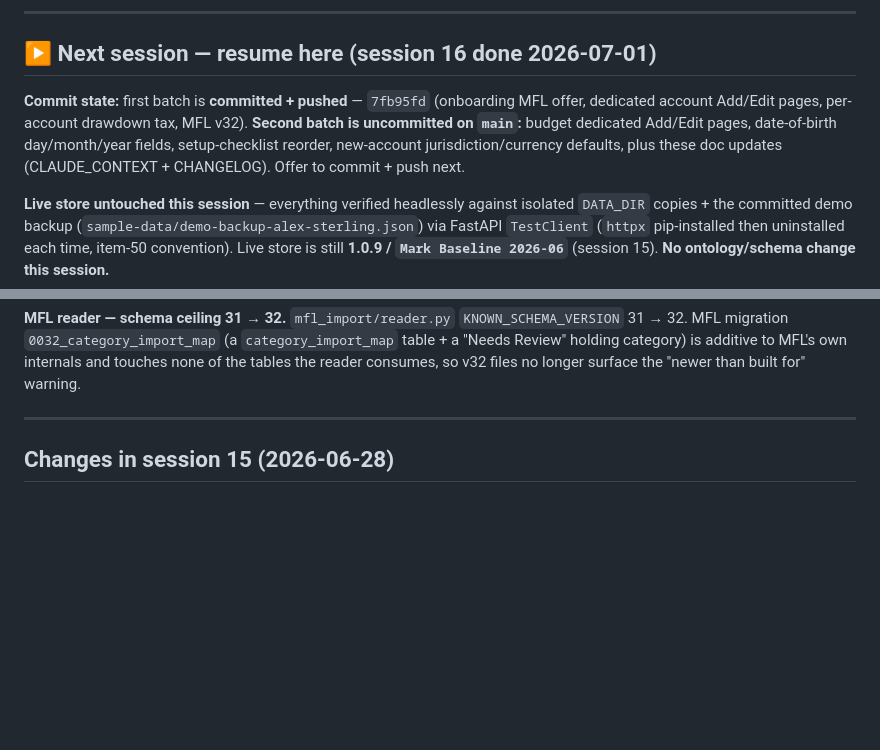
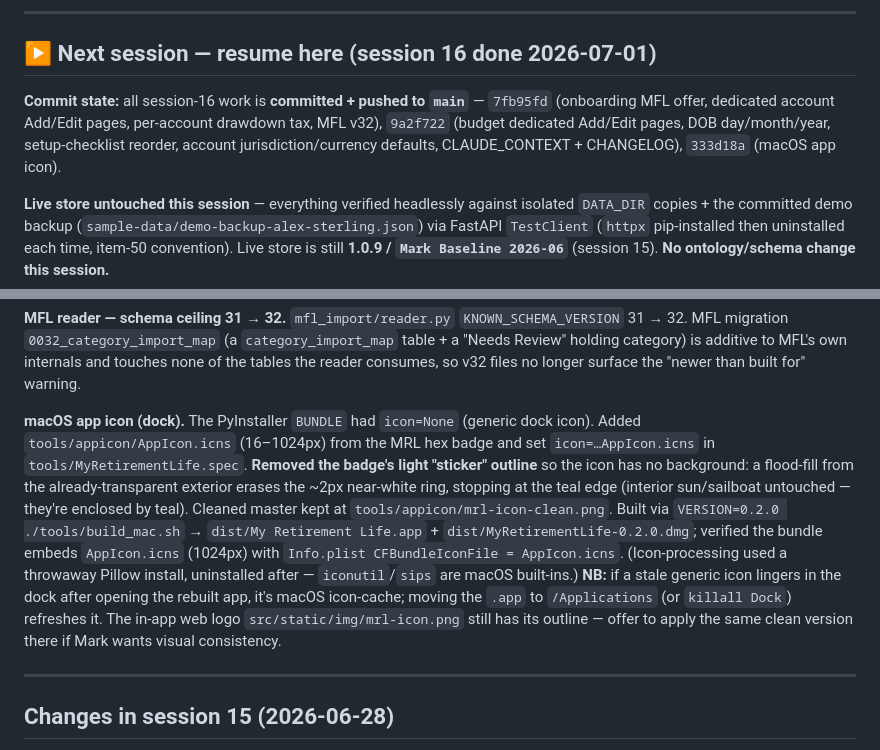
Before and after one commit to Wooloomooloo2/my-retirement-life, a Markdown page: CLAUDE_CONTEXT.md, 2 parts joined by grey strips. GitHub-like rendering; blank space fills up the shorter version.

Commit message:
CLAUDE_CONTEXT: record app icon + build; commit state all-pushed
Co-Authored-By: Claude Opus 4.8 (1M context) <noreply@anthropic.com>

```diff
--- a/CLAUDE_CONTEXT.md
+++ b/CLAUDE_CONTEXT.md
@@ -8,7 +8,7 @@
 
 ## ▶ Next session — resume here (session 16 done 2026-07-01)
 
-**Commit state:** first batch is **committed + pushed** — `7fb95fd` (onboarding MFL offer, dedicated account Add/Edit pages, per-account drawdown tax, MFL v32). **Second batch is uncommitted on `main`:** budget dedicated Add/Edit pages, date-of-birth day/month/year fields, setup-checklist reorder, new-account jurisdiction/currency defaults, plus these doc updates (CLAUDE_CONTEXT + CHANGELOG). Offer to commit + push next.
+**Commit state:** all session-16 work is **committed + pushed to `main`** — `7fb95fd` (onboarding MFL offer, dedicated account Add/Edit pages, per-account drawdown tax, MFL v32), `9a2f722` (budget dedicated Add/Edit pages, DOB day/month/year, setup-checklist reorder, account jurisdiction/currency defaults, CLAUDE_CONTEXT + CHANGELOG), `333d18a` (macOS app icon).
 
 **Live store untouched this session** — everything verified headlessly against isolated `DATA_DIR` copies + the committed demo backup (`sample-data/demo-backup-alex-sterling.json`) via FastAPI `TestClient` (`httpx` pip-installed then uninstalled each time, item-50 convention). Live store is still **1.0.9 / `Mark Baseline 2026-06`** (session 15). **No ontology/schema change this session.**
 
@@ -39,6 +39,8 @@ _UI/UX plus one engine-reporting change. No ontology/schema change (still 1.0.9
 **New accounts default to the person's jurisdiction + base currency.** `_render_accounts` passes `person_jurisdiction` / `person_currency` (from the profile); `_account_form.html` uses them as the new-account default instead of hardcoded GB/GBP (edit unchanged; GB/GBP fallback when no profile yet).
 
 **MFL reader — schema ceiling 31 → 32.** `mfl_import/reader.py` `KNOWN_SCHEMA_VERSION` 31 → 32. MFL migration `0032_category_import_map` (a `category_import_map` table + a "Needs Review" holding category) is additive to MFL's own internals and touches none of the tables the reader consumes, so v32 files no longer surface the "newer than built for" warning.
+
+**macOS app icon (dock).** The PyInstaller `BUNDLE` had `icon=None` (generic dock icon). Added `tools/appicon/AppIcon.icns` (16–1024px) from the MRL hex badge and set `icon=…AppIcon.icns` in `tools/MyRetirementLife.spec`. **Removed the badge's light "sticker" outline** so the icon has no background: a flood-fill from the already-transparent exterior erases the ~2px near-white ring, stopping at the teal edge (interior sun/sailboat untouched — they're enclosed by teal). Cleaned master kept at `tools/appicon/mrl-icon-clean.png`. Built via `VERSION=0.2.0 ./tools/build_mac.sh` → `dist/My Retirement Life.app` + `dist/MyRetirementLife-0.2.0.dmg`; verified the bundle embeds `AppIcon.icns` (1024px) with `Info.plist CFBundleIconFile = AppIcon.icns`. (Icon-processing used a throwaway Pillow install, uninstalled after — `iconutil`/`sips` are macOS built-ins.) **NB:** if a stale generic icon lingers in the dock after opening the rebuilt app, it's macOS icon-cache; moving the `.app` to `/Applications` (or `killall Dock`) refreshes it. The in-app web logo `src/static/img/mrl-icon.png` still has its outline — offer to apply the same clean version there if Mark wants visual consistency.
 
 ---
 
```
